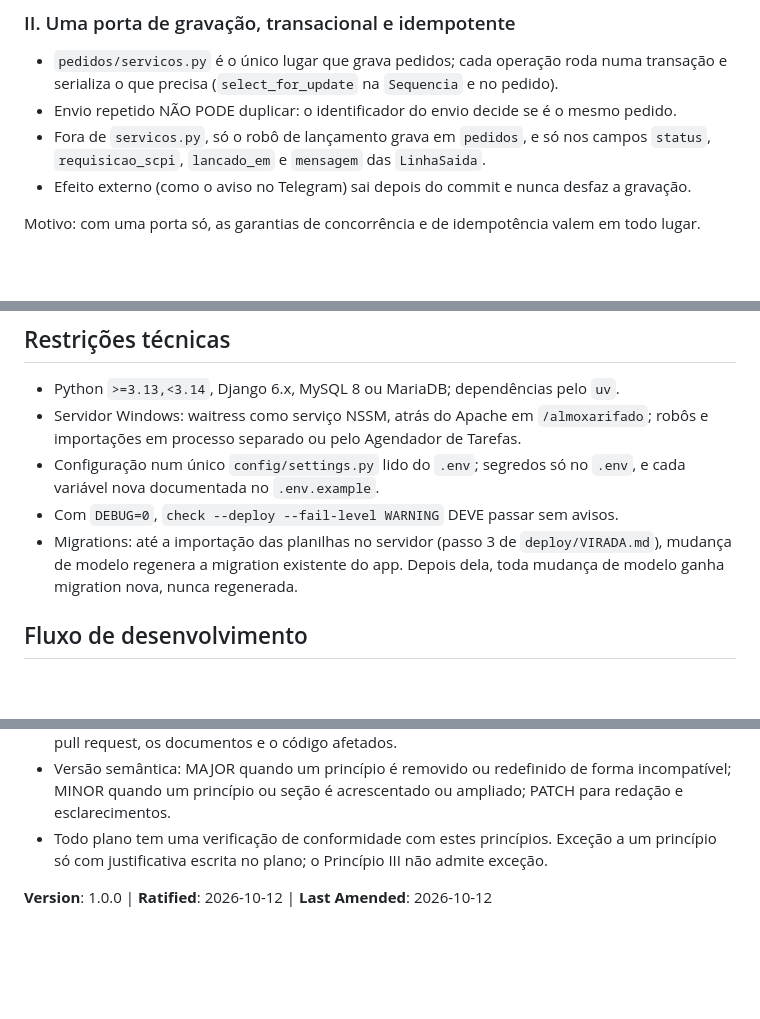
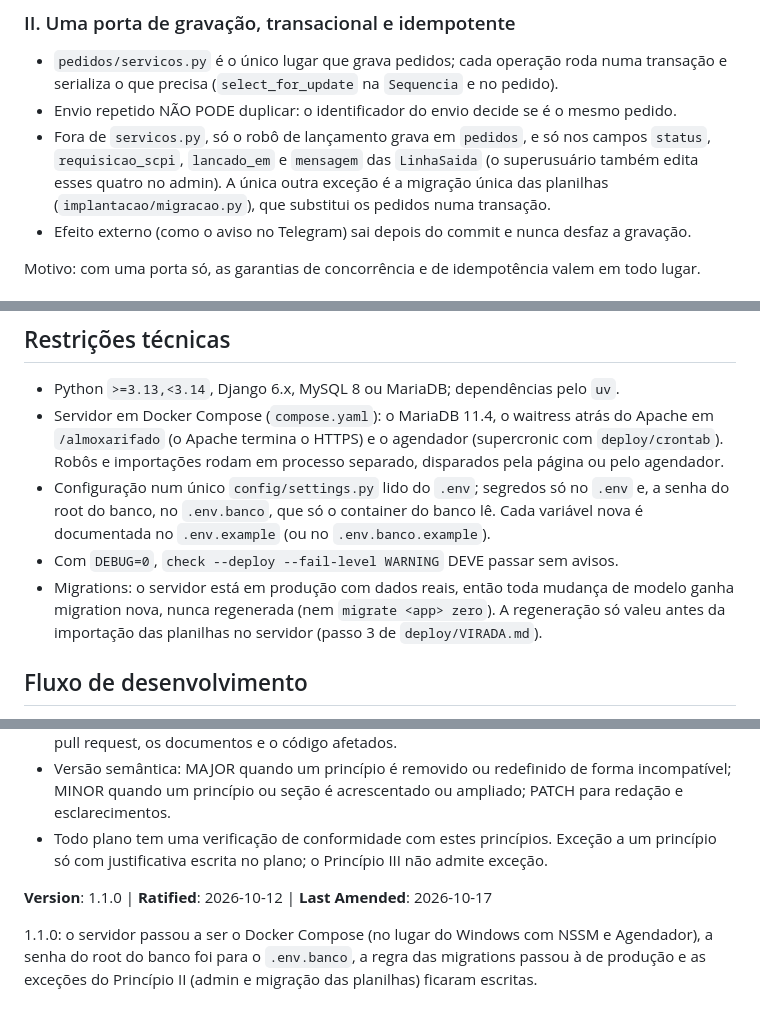
Before and after one commit to joaozuneda8/CentralAlmoxarifado-Django-Docker, a Markdown page: .specify/memory/constitution.md, 3 parts joined by grey strips. Rendered like a GitHub page; blank space fills up the shorter version.

Commit message:
Constituição 1.1.0: Docker, migrations de produção e exceções do Princípio II
O servidor passou a ser o Docker Compose (no lugar do Windows com NSSM e Agendador), a senha
do root do banco foi para o .env.banco, a regra das migrations passou à de produção e ficaram
escritas as exceções do Princípio II (admin e migração das planilhas).

Co-Authored-By: Claude Opus 5.5 <noreply@anthropic.com>

```diff
--- a/.specify/memory/constitution.md
+++ b/.specify/memory/constitution.md
@@ -21,7 +21,9 @@ e regra pura é a única que se testa por inteiro.
   serializa o que precisa (`select_for_update` na `Sequencia` e no pedido).
 - Envio repetido NÃO PODE duplicar: o identificador do envio decide se é o mesmo pedido.
 - Fora de `servicos.py`, só o robô de lançamento grava em `pedidos`, e só nos campos `status`,
-  `requisicao_scpi`, `lancado_em` e `mensagem` das `LinhaSaida`.
+  `requisicao_scpi`, `lancado_em` e `mensagem` das `LinhaSaida` (o superusuário também edita
+  esses quatro no admin). A única outra exceção é a migração única das planilhas
+  (`implantacao/migracao.py`), que substitui os pedidos numa transação.
 - Efeito externo (como o aviso no Telegram) sai depois do commit e nunca desfaz a gravação.
 
 Motivo: com uma porta só, as garantias de concorrência e de idempotência valem em todo lugar.
@@ -76,14 +78,16 @@ Motivo: o público é o almoxarifado e os funcionários da operação, e o servi
 ## Restrições técnicas
 
 - Python `>=3.13,<3.14`, Django 6.x, MySQL 8 ou MariaDB; dependências pelo `uv`.
-- Servidor Windows: waitress como serviço NSSM, atrás do Apache em `/almoxarifado`; robôs e
-  importações em processo separado ou pelo Agendador de Tarefas.
-- Configuração num único `config/settings.py` lido do `.env`; segredos só no `.env`, e cada
-  variável nova documentada no `.env.example`.
+- Servidor em Docker Compose (`compose.yaml`): o MariaDB 11.4, o waitress atrás do Apache em
+  `/almoxarifado` (o Apache termina o HTTPS) e o agendador (supercronic com `deploy/crontab`).
+  Robôs e importações rodam em processo separado, disparados pela página ou pelo agendador.
+- Configuração num único `config/settings.py` lido do `.env`; segredos só no `.env` e, a senha
+  do root do banco, no `.env.banco`, que só o container do banco lê. Cada variável nova é
+  documentada no `.env.example` (ou no `.env.banco.example`).
 - Com `DEBUG=0`, `check --deploy --fail-level WARNING` DEVE passar sem avisos.
-- Migrations: até a importação das planilhas no servidor (passo 3 de `deploy/VIRADA.md`), mudança
-  de modelo regenera a migration existente do app. Depois dela, toda mudança de modelo ganha
-  migration nova, nunca regenerada.
+- Migrations: o servidor está em produção com dados reais, então toda mudança de modelo ganha
+  migration nova, nunca regenerada (nem `migrate <app> zero`). A regeneração só valeu antes da
+  importação das planilhas no servidor (passo 3 de `deploy/VIRADA.md`).
 
 ## Fluxo de desenvolvimento
 
@@ -107,4 +111,8 @@ Motivo: o público é o almoxarifado e os funcionários da operação, e o servi
 - Todo plano tem uma verificação de conformidade com estes princípios. Exceção a um princípio
   só com justificativa escrita no plano; o Princípio III não admite exceção.
 
-**Version**: 1.0.0 | **Ratified**: 2026-10-12 | **Last Amended**: 2026-10-12
+**Version**: 1.1.0 | **Ratified**: 2026-10-12 | **Last Amended**: 2026-10-17
+
+1.1.0: o servidor passou a ser o Docker Compose (no lugar do Windows com NSSM e Agendador), a
+senha do root do banco foi para o `.env.banco`, a regra das migrations passou à de produção e
+as exceções do Princípio II (admin e migração das planilhas) ficaram escritas.
```
